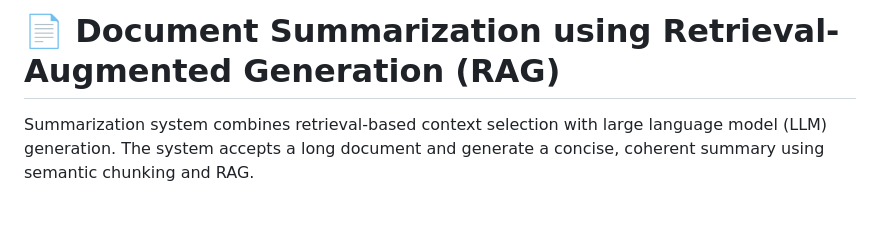
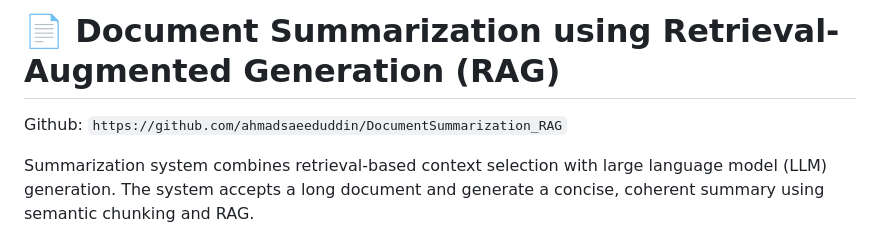
Before and after one commit to ahmadsaeeduddin/DocumentSummarization_RAG, a Markdown page: README.md, the part around the change. Drawn GitHub-style; blank space fills up the shorter version.

```diff
--- a/README.md
+++ b/README.md
@@ -1,4 +1,5 @@
 # 📄 Document Summarization using Retrieval-Augmented Generation (RAG)
+Github: `https://github.com/ahmadsaeeduddin/DocumentSummarization_RAG`
 
 Summarization system combines retrieval-based context selection with large language model (LLM) generation. The system accepts a long document and generate a concise, coherent summary using semantic chunking and RAG.
 
```
